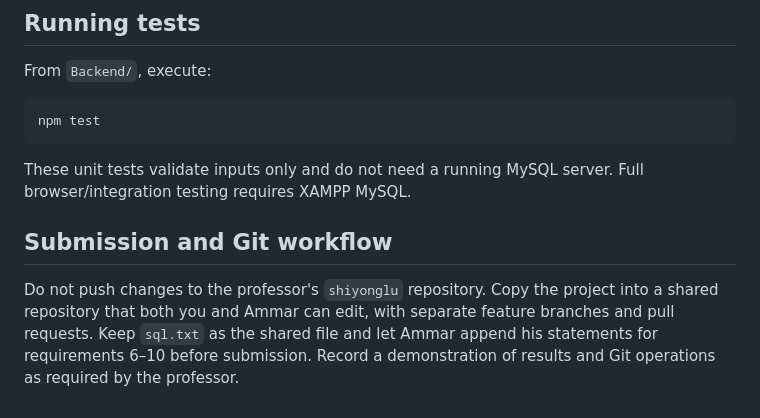
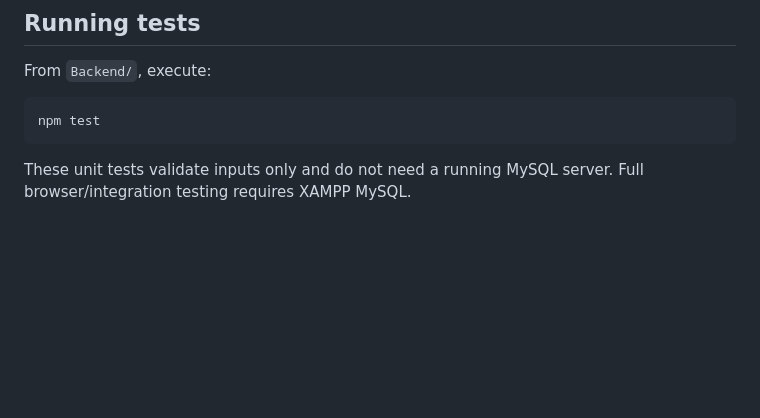
Before and after one commit to Yahya12-23/CSC-4710-Project1-Yahya-Ammar, a Markdown page: README.md, the part around the change. GitHub-like rendering; blank space fills up the shorter version.

````diff
--- a/README.md
+++ b/README.md
@@ -149,7 +149,3 @@ npm test
 ```
 
 These unit tests validate inputs only and do not need a running MySQL server. Full browser/integration testing requires XAMPP MySQL.
-
-## Submission and Git workflow
-
-Do not push changes to the professor's `shiyonglu` repository. Copy the project into a shared repository that both you and Ammar can edit, with separate feature branches and pull requests. Keep `sql.txt` as the shared file and let Ammar append his statements for requirements 6–10 before submission. Record a demonstration of results and Git operations as required by the professor.
````
